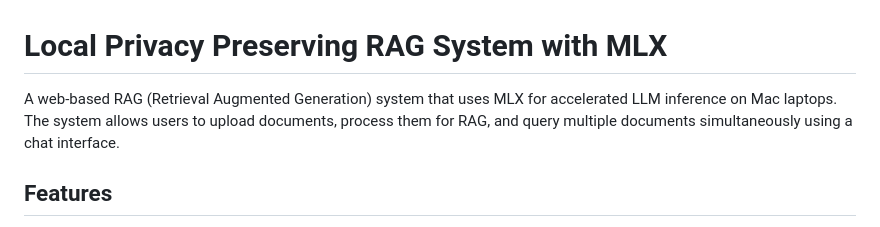
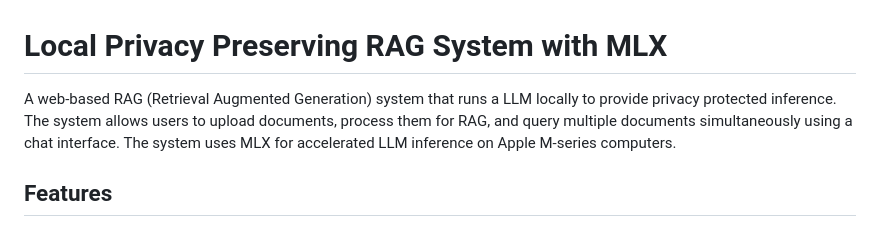
Before and after one commit to neurodyn/local-rag-llm-chat, a Markdown page: README.md, the part around the change. Drawn GitHub-style.

```diff
--- a/README.md
+++ b/README.md
@@ -1,6 +1,6 @@
 # Local Privacy Preserving RAG System with MLX
 
-A web-based RAG (Retrieval Augmented Generation) system that uses MLX for accelerated LLM inference on Mac laptops. The system allows users to upload documents, process them for RAG, and query multiple documents simultaneously using a chat interface.
+A web-based RAG (Retrieval Augmented Generation) system that runs a LLM locally to provide privacy protected inference.  The system allows users to upload documents, process them for RAG, and query multiple documents simultaneously using a chat interface. The system uses MLX for accelerated LLM inference on Apple M-series computers.
 
 ## Features
 
```
